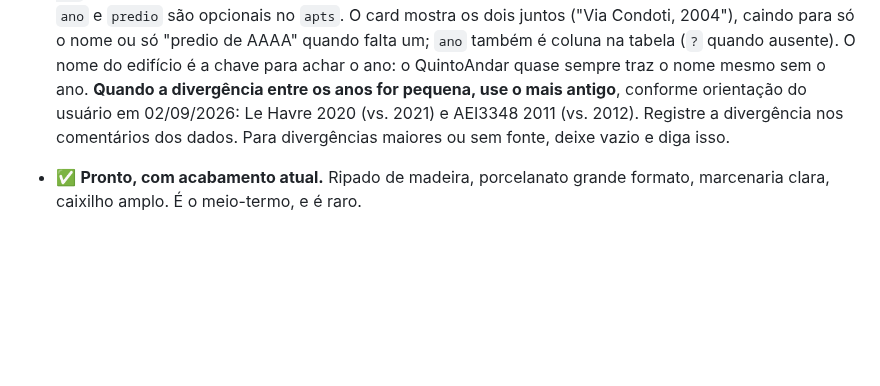
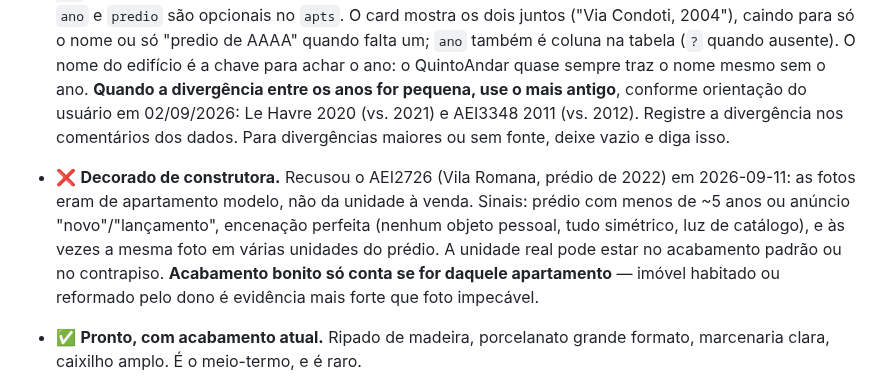
Before and after one commit to aagrjr/imoveis-2027, a Markdown page: CONTEXTO.md, the part around the change. Drawn GitHub-style; blank space fills up the shorter version.

Commit message:
Record the builder's show-flat trap
Turned down AEI2726 because its photos were of a staged model unit, not the
flat on sale. Lists the tells (young building, perfect staging, no personal
objects) and notes that a finish only counts if it belongs to that unit.

Co-Authored-By: Claude Opus 5 <noreply@anthropic.com>

```diff
--- a/CONTEXTO.md
+++ b/CONTEXTO.md
@@ -95,6 +95,14 @@ errados. O alvo é estreito:
   use o mais antigo**, conforme orientação do usuário em 02/09/2026: Le Havre
   2020 (vs. 2021) e AEI3348 2011 (vs. 2012). Registre a divergência nos comentários
   dos dados. Para divergências maiores ou sem fonte, deixe vazio e diga isso.
+- ❌ **Decorado de construtora.** Recusou o AEI2726 (Vila Romana, prédio de 2022)
+  em 2026-09-11: as fotos eram de apartamento modelo, não da unidade à venda.
+  Sinais: prédio com menos de ~5 anos ou anúncio "novo"/"lançamento", encenação
+  perfeita (nenhum objeto pessoal, tudo simétrico, luz de catálogo), e às vezes a
+  mesma foto em várias unidades do prédio. A unidade real pode estar no
+  acabamento padrão ou no contrapiso. **Acabamento bonito só conta se for daquele
+  apartamento** — imóvel habitado ou reformado pelo dono é evidência mais forte que
+  foto impecável.
 - ✅ **Pronto, com acabamento atual.** Ripado de madeira, porcelanato grande
   formato, marcenaria clara, caixilho amplo. É o meio-termo, e é raro.
 
```
